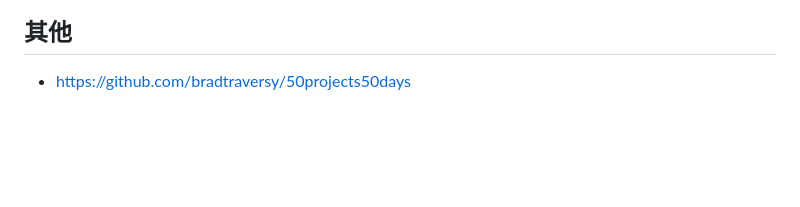
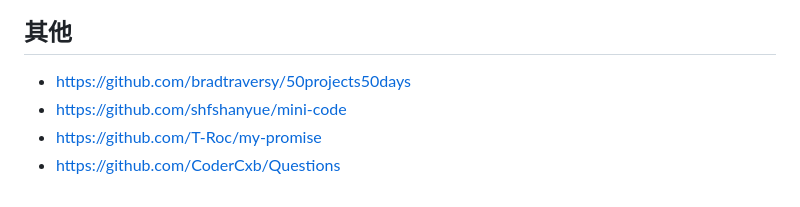
Before and after one commit to cloudyan/diy-x, a Markdown page: README.md, the part around the change. GitHub-like rendering; blank space fills up the shorter version.

Commit message:
docs: update readme

```diff
--- a/README.md
+++ b/README.md
@@ -138,3 +138,6 @@ diy-x && toy-x 并无特别大的区别，不用在意
 ## 其他
 
 - https://github.com/bradtraversy/50projects50days
+- https://github.com/shfshanyue/mini-code
+- https://github.com/T-Roc/my-promise
+- https://github.com/CoderCxb/Questions
```
